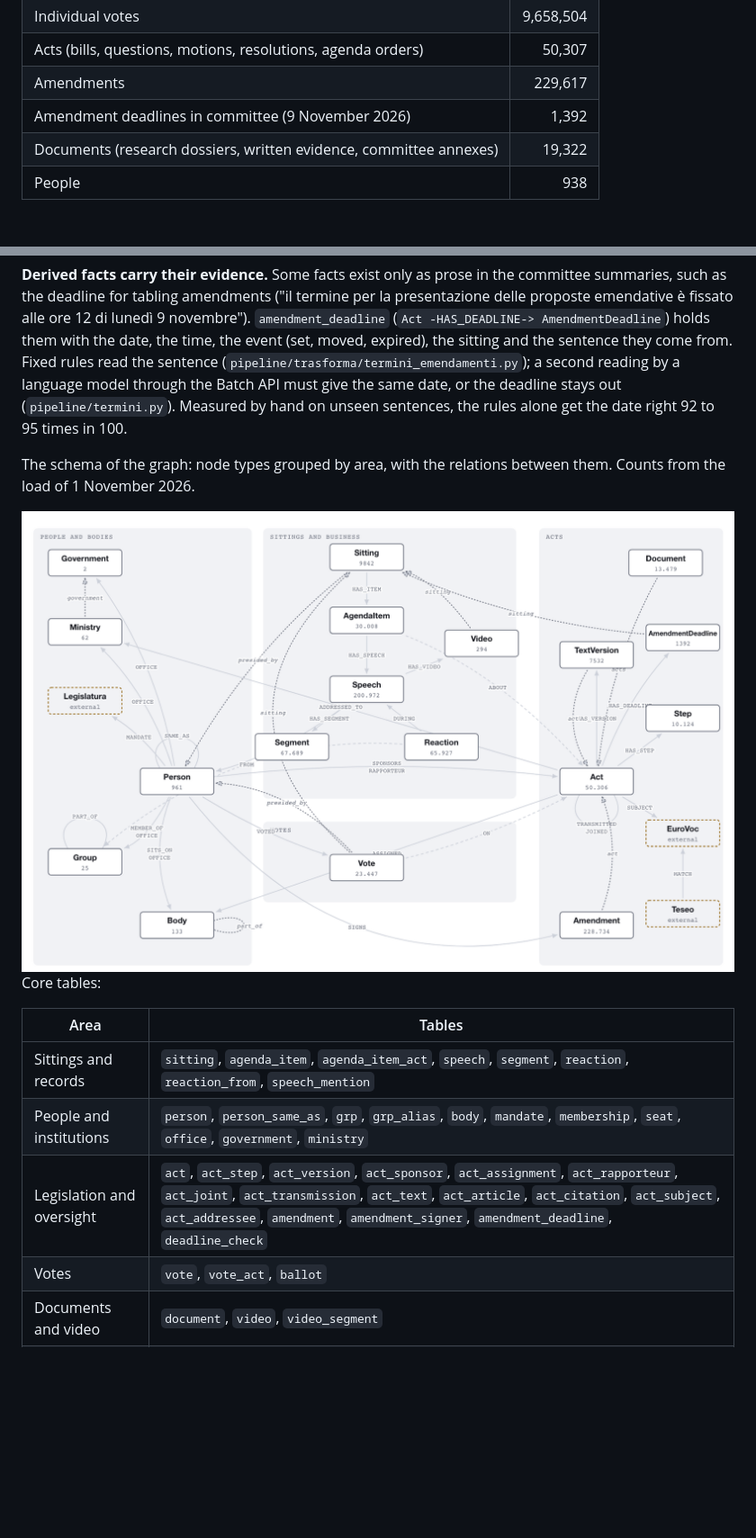
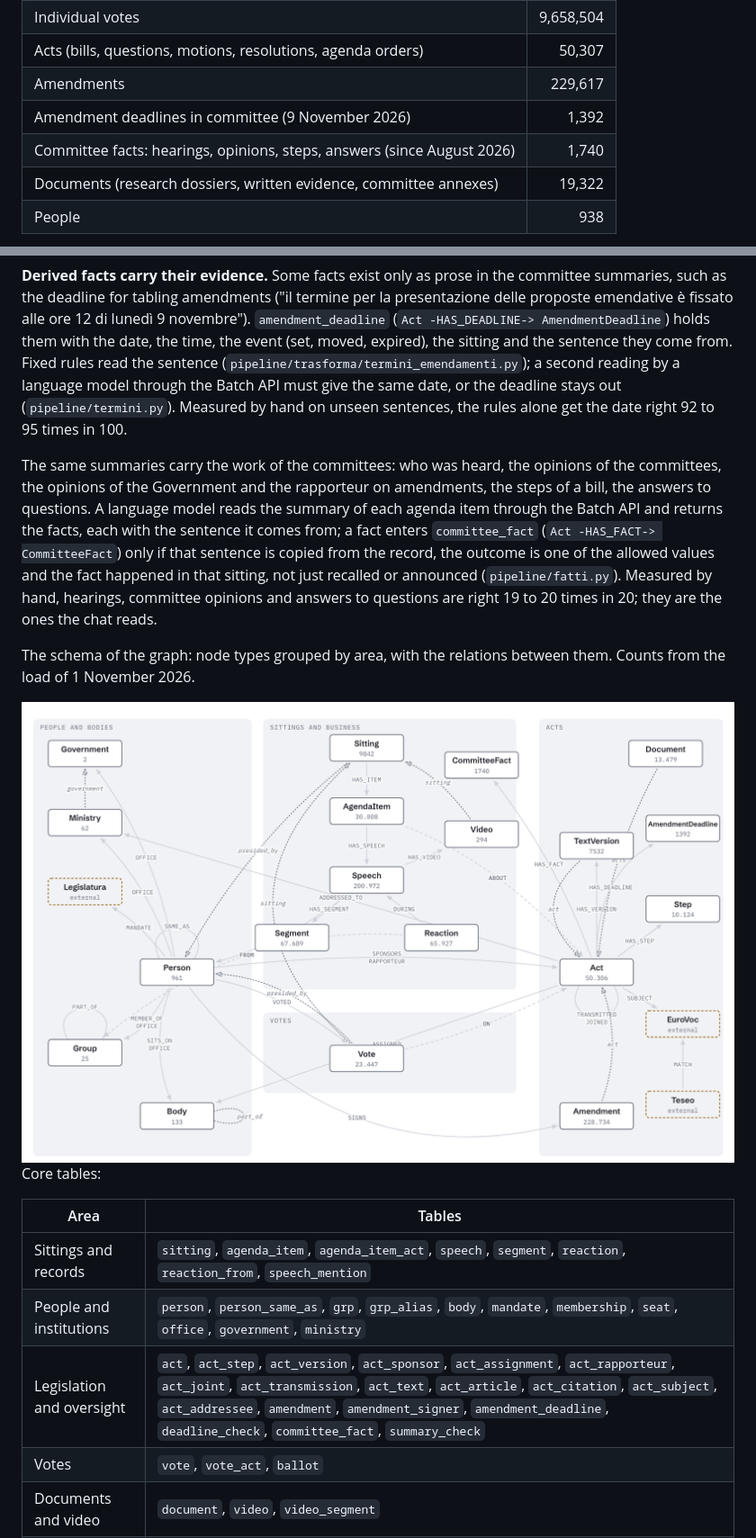
Before and after one commit to Emeierkeio/ParliamentRAG, a Markdown page: README.md, 2 parts joined by grey strips. Shown at 90% size. Rendered like a GitHub page; pictures changed too: docs/assets/grafo-chiaro.png; blank space fills up the shorter version.

```diff
--- a/README.md
+++ b/README.md
@@ -67,6 +67,7 @@ XIX legislature (from 13 October 2022), both chambers. Counts from the database
 | Acts (bills, questions, motions, resolutions, agenda orders) | 50,307 |
 | Amendments | 229,617 |
 | Amendment deadlines in committee (9 November 2026) | 1,392 |
+| Committee facts: hearings, opinions, steps, answers (since August 2026) | 1,740 |
 | Documents (research dossiers, written evidence, committee annexes) | 19,322 |
 | People | 938 |
 
@@ -95,6 +96,8 @@ The model is a property graph stored in PostgreSQL 16: nodes and edges become ta
 
 **Derived facts carry their evidence.** Some facts exist only as prose in the committee summaries, such as the deadline for tabling amendments ("il termine per la presentazione delle proposte emendative è fissato alle ore 12 di lunedì 9 novembre"). `amendment_deadline` (`Act -HAS_DEADLINE-> AmendmentDeadline`) holds them with the date, the time, the event (set, moved, expired), the sitting and the sentence they come from. Fixed rules read the sentence (`pipeline/trasforma/termini_emendamenti.py`); a second reading by a language model through the Batch API must give the same date, or the deadline stays out (`pipeline/termini.py`). Measured by hand on unseen sentences, the rules alone get the date right 92 to 95 times in 100.
 
+The same summaries carry the work of the committees: who was heard, the opinions of the committees, the opinions of the Government and the rapporteur on amendments, the steps of a bill, the answers to questions. A language model reads the summary of each agenda item through the Batch API and returns the facts, each with the sentence it comes from; a fact enters `committee_fact` (`Act -HAS_FACT-> CommitteeFact`) only if that sentence is copied from the record, the outcome is one of the allowed values and the fact happened in that sitting, not just recalled or announced (`pipeline/fatti.py`). Measured by hand, hearings, committee opinions and answers to questions are right 19 to 20 times in 20; they are the ones the chat reads.
+
 The schema of the graph: node types grouped by area, with the relations between them. Counts from the load of 1 November 2026.
 
 <picture>
@@ -108,7 +111,7 @@ Core tables:
 |---|---|
 | Sittings and records | `sitting`, `agenda_item`, `agenda_item_act`, `speech`, `segment`, `reaction`, `reaction_from`, `speech_mention` |
 | People and institutions | `person`, `person_same_as`, `grp`, `grp_alias`, `body`, `mandate`, `membership`, `seat`, `office`, `government`, `ministry` |
-| Legislation and oversight | `act`, `act_step`, `act_version`, `act_sponsor`, `act_assignment`, `act_rapporteur`, `act_joint`, `act_transmission`, `act_text`, `act_article`, `act_citation`, `act_subject`, `act_addressee`, `amendment`, `amendment_signer`, `amendment_deadline`, `deadline_check` |
+| Legislation and oversight | `act`, `act_step`, `act_version`, `act_sponsor`, `act_assignment`, `act_rapporteur`, `act_joint`, `act_transmission`, `act_text`, `act_article`, `act_citation`, `act_subject`, `act_addressee`, `amendment`, `amendment_signer`, `amendment_deadline`, `deadline_check`, `committee_fact`, `summary_check` |
 | Votes | `vote`, `vote_act`, `ballot` |
 | Documents and video | `document`, `video`, `video_segment` |
 | Subjects | `entity`, `concept`, `concept_match` |
```
Also changed, not shown: other parts of README.md (+1 -1 lines), docs/sviluppo.md (+1 -0 lines), docs/assets/grafo-scuro.png, 3 other files.
